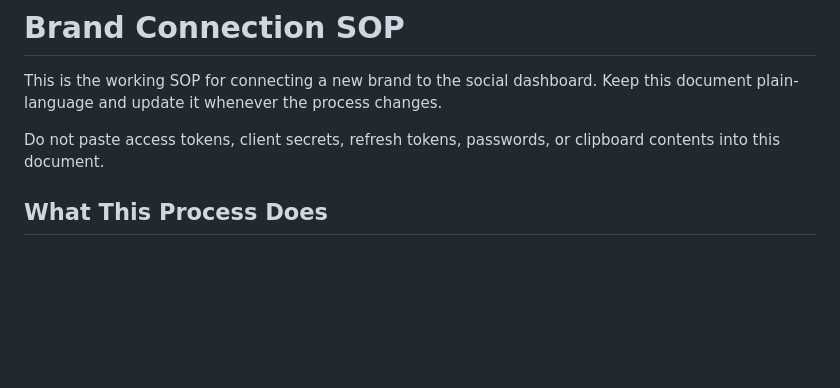
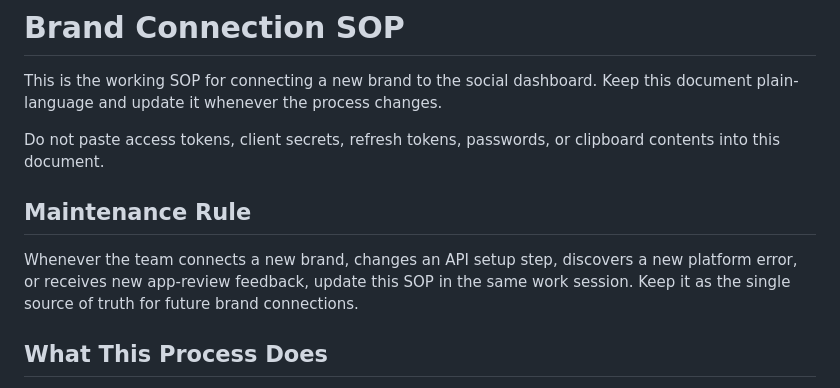
Before and after one commit to julesdearmon/better-dog-socials-dashboard, a Markdown page: docs/BRAND-CONNECTION-SOP.md, the part around the change. Drawn GitHub-style; blank space fills up the shorter version.

Commit message:
Add SOP maintenance rule

```diff
--- a/docs/BRAND-CONNECTION-SOP.md
+++ b/docs/BRAND-CONNECTION-SOP.md
@@ -5,6 +5,13 @@ Keep this document plain-language and update it whenever the process changes.
 
 Do not paste access tokens, client secrets, refresh tokens, passwords, or
 clipboard contents into this document.
+
+## Maintenance Rule
+
+Whenever the team connects a new brand, changes an API setup step, discovers a
+new platform error, or receives new app-review feedback, update this SOP in the
+same work session. Keep it as the single source of truth for future brand
+connections.
 
 ## What This Process Does
 
```
Also changed, not shown: AGENTS.md (added, +13 -0 lines).
